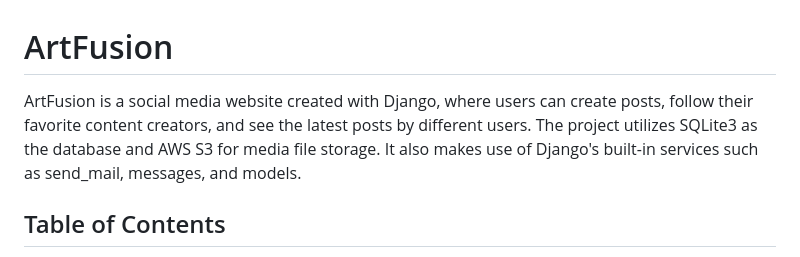
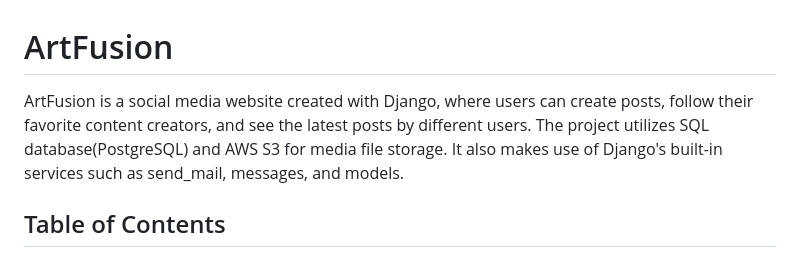
Before and after one commit to MayurVadhadiya360/ArtFusion, a Markdown page: README.md, the part around the change. Rendered like a GitHub page.

```diff
--- a/README.md
+++ b/README.md
@@ -1,5 +1,5 @@
 # ArtFusion
-ArtFusion is a social media website created with Django, where users can create posts, follow their favorite content creators, and see the latest posts by different users. The project utilizes SQLite3 as the database and AWS S3 for media file storage. It also makes use of Django's built-in services such as send_mail, messages, and models.
+ArtFusion is a social media website created with Django, where users can create posts, follow their favorite content creators, and see the latest posts by different users. The project utilizes SQL database(PostgreSQL) and AWS S3 for media file storage. It also makes use of Django's built-in services such as send_mail, messages, and models.
 ## Table of Contents
 - [Features](#features)
 - [Installation](#installation)
```
